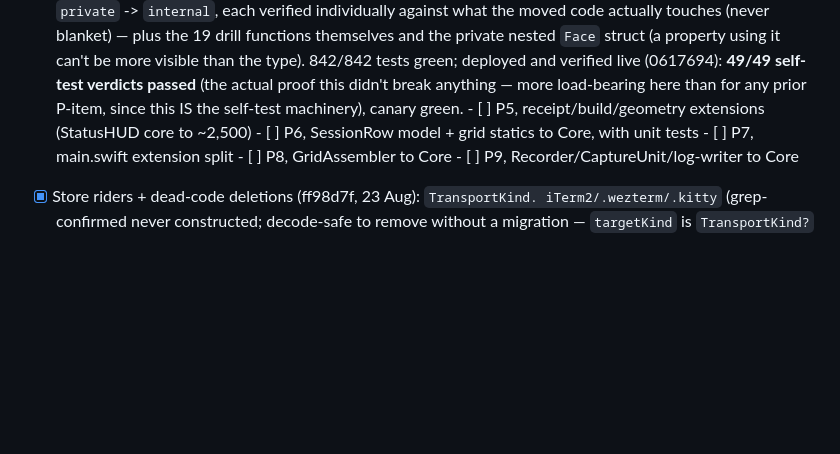
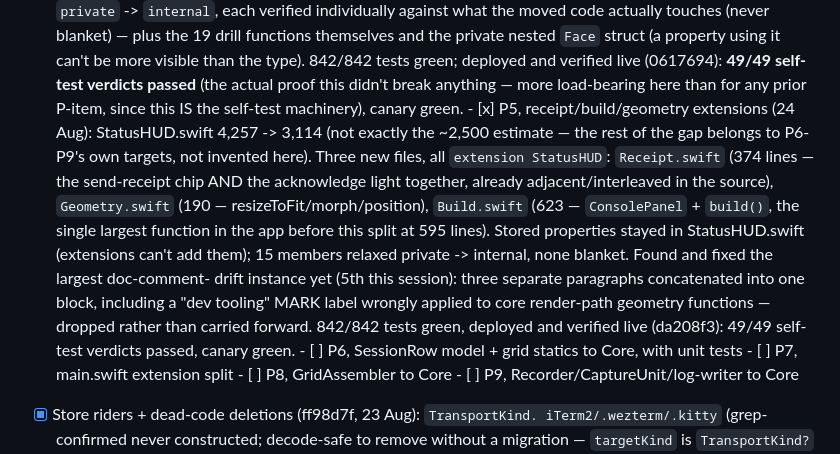
Before and after one commit to robertnowell/tranquility-base, a Markdown page: docs/architecture-program.md, the part around the change. GitHub-like rendering; blank space fills up the shorter version.

Commit message:
architecture-program.md: record P5's live deploy verification
da208f3 deployed and verified: 49/49 self-test verdicts passed
(including the topBand/receipt drills that exercise the moved code
directly), canary green.

Claude-Session: https://claude.ai/code/session_014f6n7AqcJu22EwZvp2Hkwi

```diff
--- a/docs/architecture-program.md
+++ b/docs/architecture-program.md
@@ -814,7 +814,23 @@ com.robertnowell.voice-dispatch (TCC).
         (the actual proof this didn't break anything — more load-bearing
         here than for any prior P-item, since this IS the self-test
         machinery), canary green.
-      - [ ] P5, receipt/build/geometry extensions (StatusHUD core to ~2,500)
+      - [x] P5, receipt/build/geometry extensions (24 Aug): StatusHUD.swift
+        4,257 -> 3,114 (not exactly the ~2,500 estimate — the rest of the
+        gap belongs to P6-P9's own targets, not invented here). Three new
+        files, all `extension StatusHUD`: `Receipt.swift` (374 lines —
+        the send-receipt chip AND the acknowledge light together, already
+        adjacent/interleaved in the source), `Geometry.swift` (190 —
+        resizeToFit/morph/position), `Build.swift` (623 — `ConsolePanel`
+        + `build()`, the single largest function in the app before this
+        split at 595 lines). Stored properties stayed in StatusHUD.swift
+        (extensions can't add them); 15 members relaxed private ->
+        internal, none blanket. Found and fixed the largest doc-comment-
+        drift instance yet (5th this session): three separate paragraphs
+        concatenated into one block, including a "dev tooling" MARK label
+        wrongly applied to core render-path geometry functions — dropped
+        rather than carried forward. 842/842 tests green, deployed and
+        verified live (da208f3): 49/49 self-test verdicts passed, canary
+        green.
       - [ ] P6, SessionRow model + grid statics to Core, with unit tests
       - [ ] P7, main.swift extension split
       - [ ] P8, GridAssembler to Core
```
